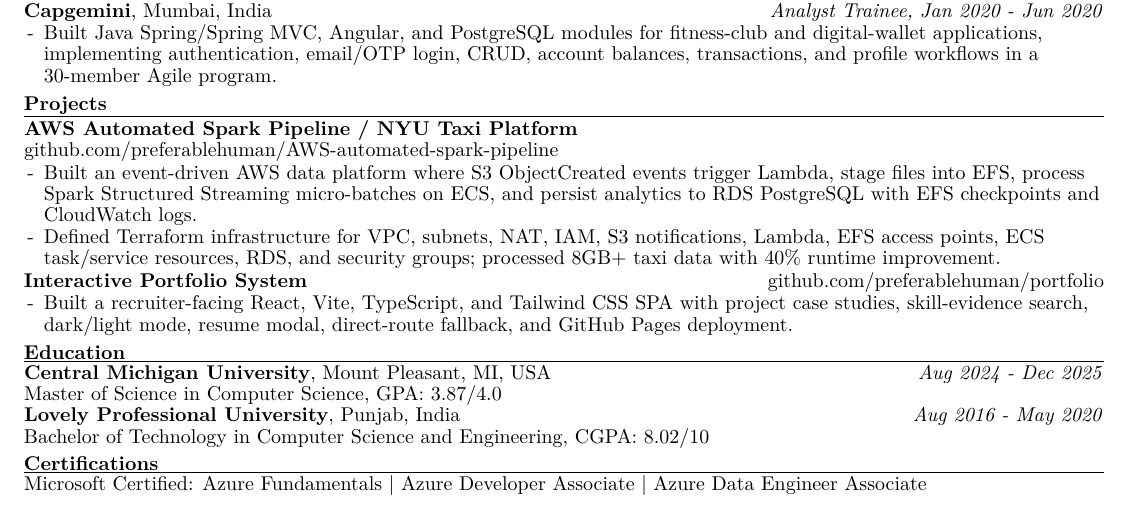
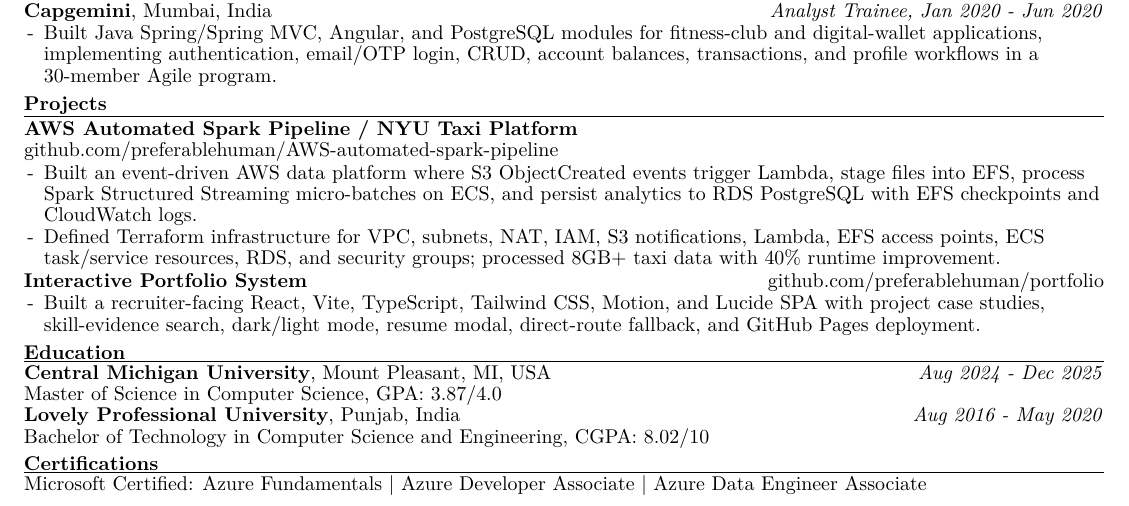
Before and after one commit to KrishMaheshwariDev/resume-corpus, a LaTeX CV (resume.tex): part of the page, cut so that both start at the same text. Compiled offline with pdfLaTeX.

Commit message:
Preserve portfolio technology details

```diff
--- a/resume.tex
+++ b/resume.tex
@@ -55,7 +55,7 @@
 \end{itemize}
 \textbf{Interactive Portfolio System} \hfill \href{https://github.com/preferablehuman/portfolio}{github.com/preferablehuman/portfolio}
 \begin{itemize}
-  \item Built a recruiter-facing React, Vite, TypeScript, and Tailwind CSS SPA with project case studies, skill-evidence search, dark/light mode, resume modal, direct-route fallback, and GitHub Pages deployment.
+  \item Built a recruiter-facing React, Vite, TypeScript, Tailwind CSS, Motion, and Lucide SPA with project case studies, skill-evidence search, dark/light mode, resume modal, direct-route fallback, and GitHub Pages deployment.
 \end{itemize}
 
 \ressection{Education}
```
